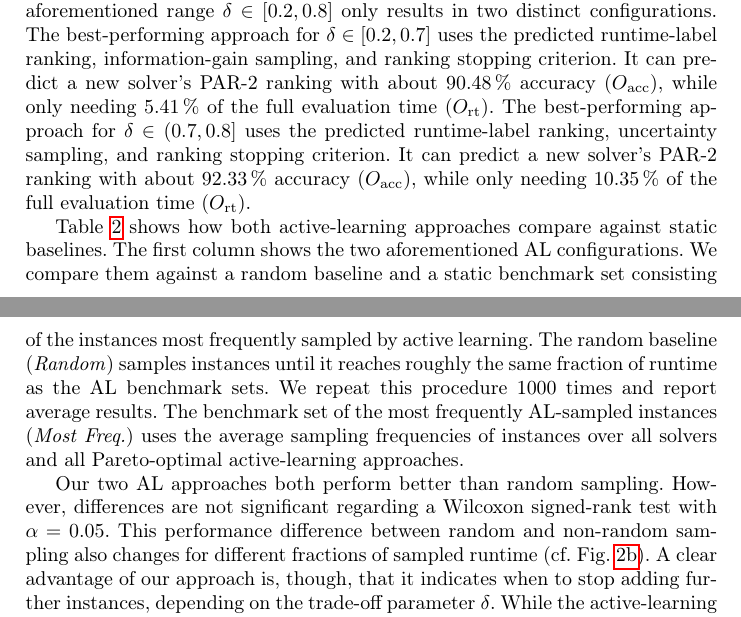
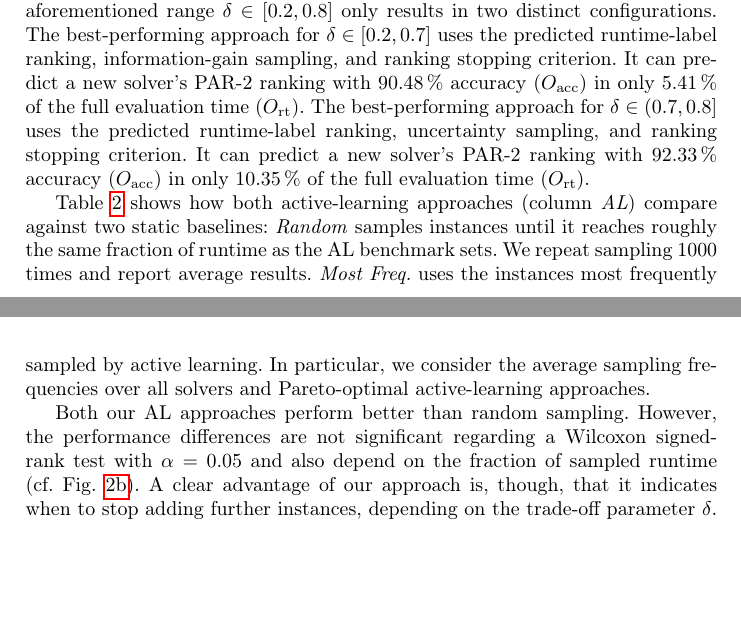
Before and after one commit to mathefuchs/al-for-sat-solver-benchmarking, a LaTeX thesis (paper/paper.tex): two parts of pages 14 and 15 of 19, joined at a grey line, cut so that both start at the same text, the shorter picture padded with empty space. Compiled offline with pdfLaTeX.

Commit message:
Add Acknowledgments
Re-phrase evaluation a bit (without deleting content) to make space.

```diff
--- a/paper/paper.tex
+++ b/paper/paper.tex
@@ -760,9 +760,9 @@ We consider this region to be most promising, analogous to the \emph{elbow} meth
 Having selected the most promising hyper-parameters, we run our active-learning experiments on the complete Anniversary Track dataset (5355 instances).
 The aforementioned range $\delta \in \left[0.2, 0.8\right]$ only results in two distinct configurations.
 The best-performing approach for $\delta \in \left[0.2, 0.7\right]$ uses the predicted runtime-label ranking, information-gain sampling, and ranking stopping criterion.
-It can predict a new solver's PAR-2 ranking with about \SI{90.48}{\%} accuracy ($O_{\operatorname{acc}}$), while only needing \SI{5.41}{\%} of the full evaluation time ($O_{\operatorname{rt}}$).
+It can predict a new solver's PAR-2 ranking with \SI{90.48}{\%} accuracy ($O_{\operatorname{acc}}$) in only \SI{5.41}{\%} of the full evaluation time ($O_{\operatorname{rt}}$).
 The best-performing approach for $\delta \in (0.7, 0.8]$ uses the predicted runtime-label ranking, uncertainty sampling, and ranking stopping criterion.
-It can predict a new solver's PAR-2 ranking with about \SI{92.33}{\%} accuracy ($O_{\operatorname{acc}}$), while only needing \SI{10.35}{\%} of the full evaluation time ($O_{\operatorname{rt}}$).
+It can predict a new solver's PAR-2 ranking with \SI{92.33}{\%} accuracy ($O_{\operatorname{acc}}$) in only \SI{10.35}{\%} of the full evaluation time ($O_{\operatorname{rt}}$).
 
 \begin{table}[t]
   \centering
@@ -810,16 +810,14 @@ It can predict a new solver's PAR-2 ranking with about \SI{92.33}{\%} accuracy (
   \end{subfigure}
 \end{table}
 
-Table~\ref{tab:fulldataset} shows how both active-learning approaches compare against static baselines.
-The first column shows the two aforementioned AL configurations.
-We compare them against a random baseline and a static benchmark set consisting of the instances most frequently sampled by active learning.
-The random baseline (\emph{Random}) samples instances until it reaches roughly the same fraction of runtime as the AL benchmark sets.
-We repeat this procedure 1000 times and report average results.
-The benchmark set of the most frequently AL-sampled instances (\emph{Most Freq.}) uses the average sampling frequencies of instances over all solvers and all Pareto-optimal active-learning approaches.
+Table~\ref{tab:fulldataset} shows how both active-learning approaches (column \emph{AL}) compare against two static baselines:
+\emph{Random} samples instances until it reaches roughly the same fraction of runtime as the AL benchmark sets.
+We repeat sampling 1000 times and report average results.
+\emph{Most Freq.} uses the instances most frequently sampled by active learning.
+In particular, we consider the average sampling frequencies over all solvers and Pareto-optimal active-learning approaches.
 
-Our two AL approaches both perform better than random sampling.
-However, differences are not significant regarding a Wilcoxon signed-rank test with $\alpha = 0.05$.
-This performance difference between random and non-random sampling also changes for different fractions of sampled runtime (cf. Fig.~\ref{fig:annitraincolorselection}).
+Both our AL approaches perform better than random sampling.
+However, the performance differences are not significant regarding a Wilcoxon signed-rank test with $\alpha = 0.05$ and also depend on the fraction of sampled runtime (cf. Fig.~\ref{fig:annitraincolorselection}).
 A clear advantage of our approach is, though, that it indicates when to stop adding further instances, depending on the trade-off parameter~$\delta$.
 While the active-learning results are less strong on the full dataset than on the smaller tuning dataset, they still show the benefit of making benchmark selection dependent on the solvers to distinguish.
 
```
Also changed, not shown: paper/paper.tex (4 more changed lines).
